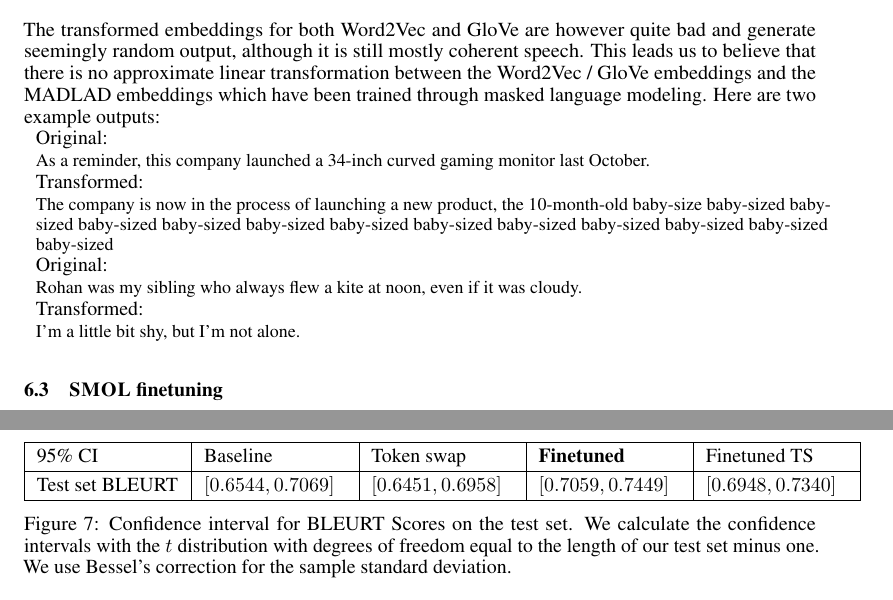
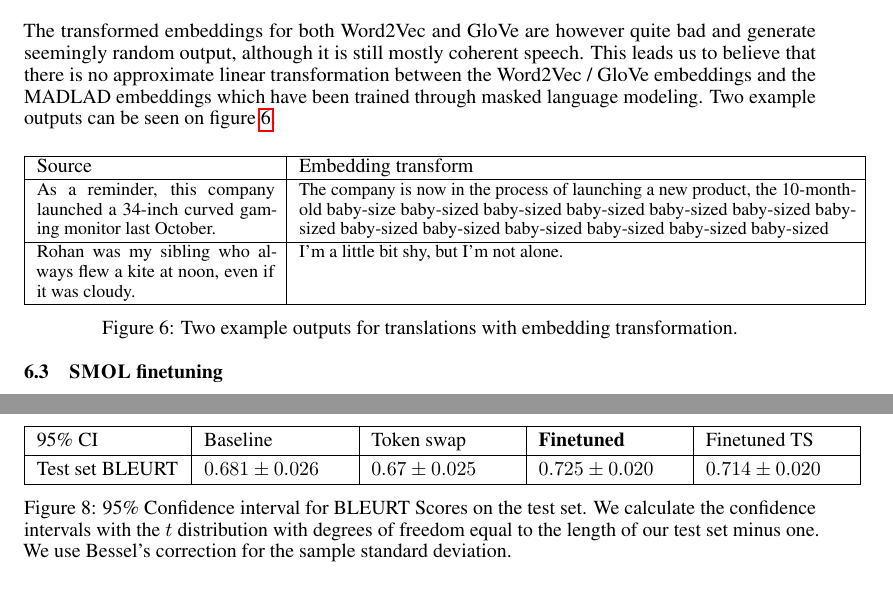
Before and after one commit to au-nlp/project-milestone-p2-group21, a LaTeX paper (report/main.tex, which reads report/figures.tex, report/results.tex): two parts of pages 5 and 6 of 7, joined at a grey line, cut so that both start at the same text. Compiled offline with pdfLaTeX.

Commit message:
change confidence interval format, removed todo, reformatted embedding transformation figure

```diff
--- a/report/figures.tex
+++ b/report/figures.tex
@@ -120,7 +120,7 @@
     \hline
     95\% CI         & Baseline           & Token swap         & \textbf{Finetuned} & Finetuned TS       \\
     \hline
-    Test set BLEURT & $[0.6544, 0.7069]$ & $[0.6451, 0.6958]$ & $[0.7059, 0.7449]$ & $[0.6948, 0.7340]$ \\
+    Test set BLEURT & $0.681\pm0.026$ & $0.67\pm0.025$ & $0.725\pm0.020$ & $0.714\pm0.020$ \\
     \hline
   \end{tabular}
 }
--- a/report/results.tex
+++ b/report/results.tex
@@ -25,20 +25,28 @@ We train the embedding transformation matrix using stochastic gradient descent w
     \caption{Plot of GloVe transformation matrix loss during training}
     \label{fig:glove_loss}
 \end{figure}
-The transformed embeddings for both Word2Vec and GloVe are however quite bad and generate seemingly random output, although it is still mostly coherent speech. This leads us to believe that there is no approximate linear transformation between the Word2Vec / GloVe embeddings and the MADLAD embeddings which have been trained through masked language modeling. Here are two example outputs: \\
-\begin{tabular}{m\textwidth}
-    Original:                                                                                                                                                                                                                            \\
-    \small{As a reminder, this company launched a 34-inch curved gaming monitor last October.}                                                                                                                                           \\
-    Transformed:                                                                                                                                                                                                                         \\
-    \small{The company is now in the process of launching a new product, the 10-month-old baby-size baby-sized baby-sized baby-sized baby-sized baby-sized baby-sized baby-sized baby-sized baby-sized baby-sized baby-sized baby-sized} \\
-    Original:                                                                                                                                                                                                                            \\
-    \small{Rohan was my sibling who always flew a kite at noon, even if it was cloudy.}                                                                                                                                                  \\
-    Transformed:                                                                                                                                                                                                                         \\
-    \small{I'm a little bit shy, but I'm not alone.}
-\end{tabular}
+The transformed embeddings for both Word2Vec and GloVe are however quite bad and generate seemingly random output, although it is still mostly coherent speech. This leads us to believe that there is no approximate linear transformation between the Word2Vec / GloVe embeddings and the MADLAD embeddings which have been trained through masked language modeling. Two example outputs can be seen on figure \ref{fig:embedding_examples}.
+
+
+\begin{figure}[H]
+    \centering
+    \begin{tabular}{|p {0.3\textwidth}|p {0.7\textwidth}|}
+         \hline
+         Source & Embedding transform  \\
+         \hline
+         \small{As a reminder, this company launched a 34-inch curved gaming monitor last October.} & \small{The company is now in the process of launching a new product, the 10-month-old baby-size baby-sized baby-sized baby-sized baby-sized baby-sized baby-sized baby-sized baby-sized baby-sized baby-sized baby-sized baby-sized} \\
+         \hline
+         \small{Rohan was my sibling who always flew a kite at noon, even if it was cloudy.} & \small{I'm a little bit shy, but I'm not alone.} \\
+         \hline
+    \end{tabular}
+
+    \caption{Two example outputs for translations with embedding transformation.}
+    \label{fig:embedding_examples}
+\end{figure}
+
 
 \subsection{\textsc{SMOL} finetuning}
-We finetune with a learning rate of $5 \cdot 10^{-5}$ and a batch size of $8$ with a weight decay of $0.01$ using a A100 GPU on Google Colab. After $1$ epoch ($784$ steps) the model starts to overfit, and no longer improves on the test set, as can be seen on figure \ref{fig:finetuning_loss}, so we use a checkpoint of the model saved after the first epoch.
+We finetune with a learning rate of $5 \cdot 10^{-5}$ and a batch size of $8$ with a weight decay of $0.01$ using a A100 GPU on Google Colab. After $1$ epoch ($784$ steps) the model starts to overfit, and no longer improves on the test set, as can be seen on figure \ref{fig:finetuning_loss}, so we use a checkpoint of the model saved after the first epoch. The average BLEURT scores for the fine-tuned model on the test set with 95\% confidence intervals can be seen on figure \ref{fig:confidence_intervals}. We see an improvement of $0.044$ ($6.46\%$) BLEURT from the baseline model to the finetuned model.
 
 
 
@@ -49,6 +57,7 @@ We finetune with a learning rate of $5 \cdot 10^{-5}$ and a batch size of $8$ wi
 \end{figure}
 
-\begin{figure}
+\begin{figure}[H]
     \allscores
-    \caption{Confidence interval for BLEURT Scores on the test set. We calculate the confidence intervals with the $t$ distribution with degrees of freedom equal to the length of our test set minus one. We use Bessel's correction for the sample standard deviation. }
+    \caption{95\% Confidence interval for BLEURT Scores on the test set. We calculate the confidence intervals with the $t$ distribution with degrees of freedom equal to the length of our test set minus one. We use Bessel's correction for the sample standard deviation. }
+    \label{fig:confidence_intervals}
 \end{figure}
```
Also changed, not shown: report/baseline.tex (+1 -1 lines), report/results.tex (2 more changed lines).
